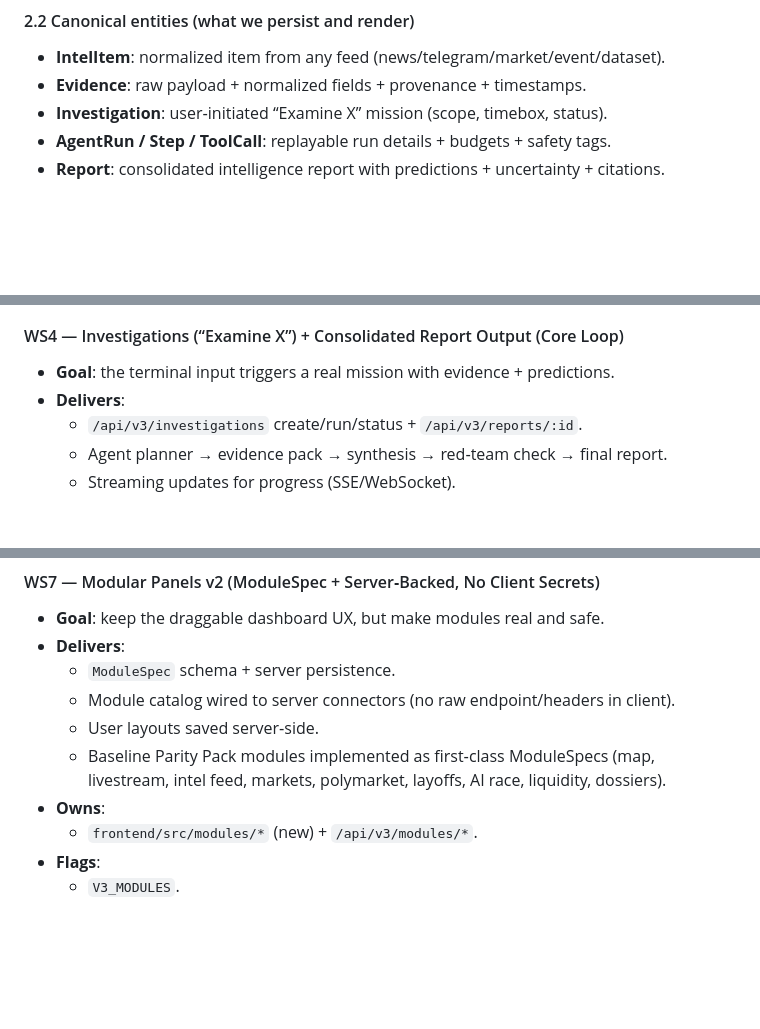
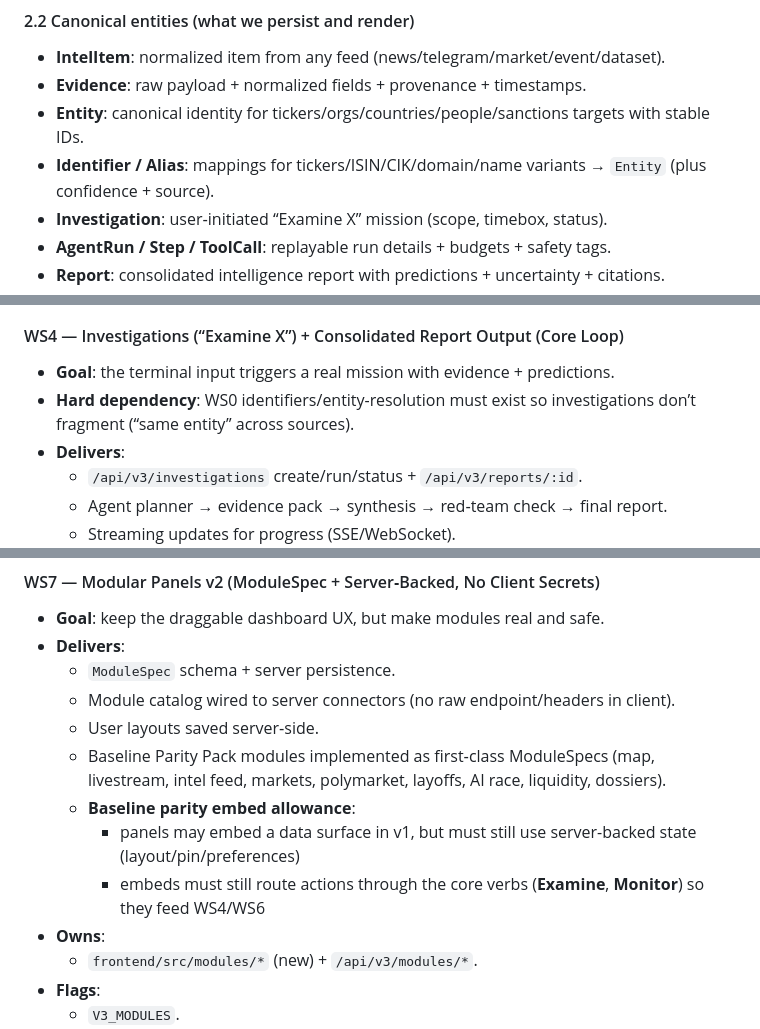
Before and after one commit to hellogreencow/WatchfulEye-V2, a Markdown page: WATCHFULEYE_V3_MASTER_PLAN.md, 3 parts joined by grey strips. GitHub-like rendering; blank space fills up the shorter version.

```diff
--- a/WATCHFULEYE_V3_MASTER_PLAN.md
+++ b/WATCHFULEYE_V3_MASTER_PLAN.md
@@ -104,6 +119,8 @@ V3 keeps this shell and replaces simulation with real contracts and a profession
 #### 2.2 Canonical entities (what we persist and render)
 - **IntelItem**: normalized item from any feed (news/telegram/market/event/dataset).
 - **Evidence**: raw payload + normalized fields + provenance + timestamps.
+- **Entity**: canonical identity for tickers/orgs/countries/people/sanctions targets with stable IDs.
+- **Identifier / Alias**: mappings for tickers/ISIN/CIK/domain/name variants → `Entity` (plus confidence + source).
 - **Investigation**: user‑initiated “Examine X” mission (scope, timebox, status).
 - **AgentRun / Step / ToolCall**: replayable run details + budgets + safety tags.
 - **Report**: consolidated intelligence report with predictions + uncertainty + citations.
@@ -267,6 +290,7 @@ Each workstream below is designed to be **independently implemented** with minim
 
 #### WS4 — Investigations (“Examine X”) + Consolidated Report Output (Core Loop)
 - **Goal**: the terminal input triggers a real mission with evidence + predictions.
+- **Hard dependency**: WS0 identifiers/entity-resolution must exist so investigations don’t fragment (“same entity” across sources).
 - **Delivers**:
   - `/api/v3/investigations` create/run/status + `/api/v3/reports/:id`.
   - Agent planner → evidence pack → synthesis → red‑team check → final report.
@@ -360,6 +384,9 @@ Each workstream below is designed to be **independently implemented** with minim
   - Module catalog wired to server connectors (no raw endpoint/headers in client).
   - User layouts saved server‑side.
   - Baseline Parity Pack modules implemented as first‑class ModuleSpecs (map, livestream, intel feed, markets, polymarket, layoffs, AI race, liquidity, dossiers).
+  - **Baseline parity embed allowance**:
+    - panels may embed a data surface in v1, but must still use server-backed state (layout/pin/preferences)
+    - embeds must still route actions through the core verbs (**Examine**, **Monitor**) so they feed WS4/WS6
 - **Owns**:
   - `frontend/src/modules/*` (new) + `/api/v3/modules/*`.
 - **Flags**:
```
Also changed, not shown: other parts of WATCHFULEYE_V3_MASTER_PLAN.md (+21 -0 lines).
